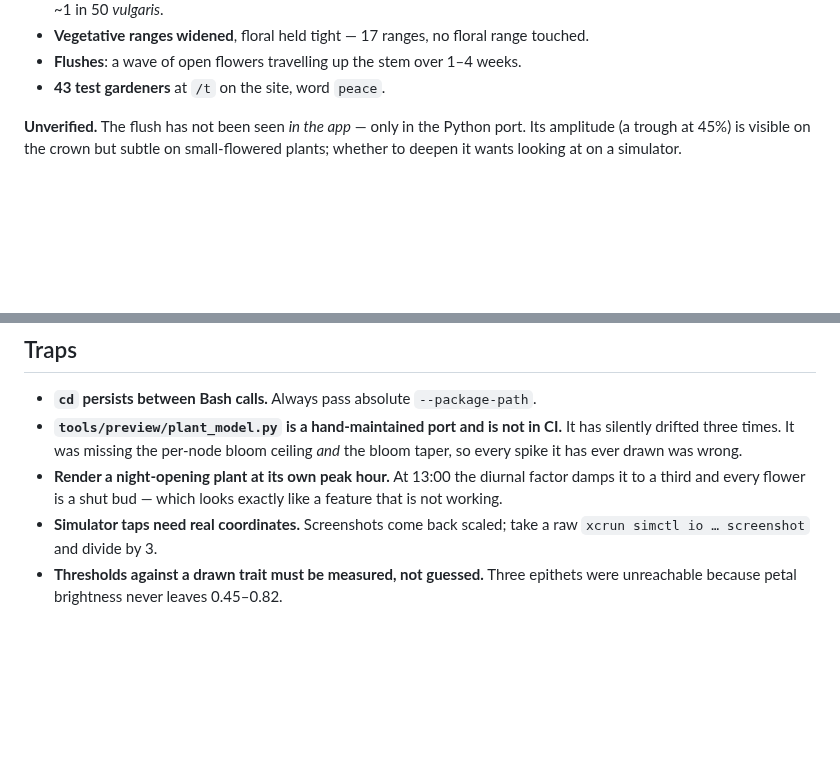
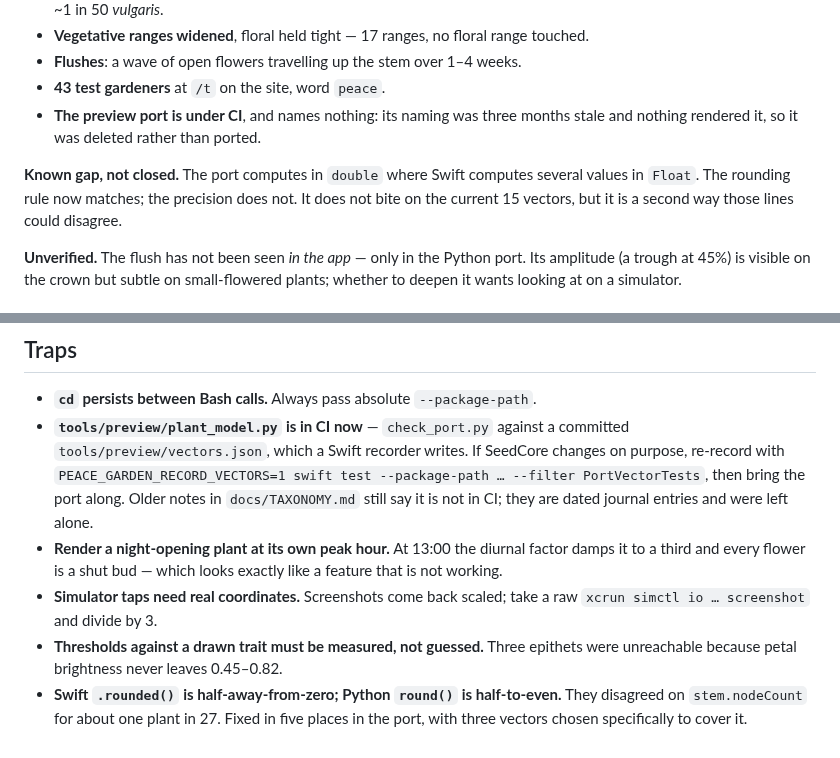
Before and after one commit to marcusbsorensen/peace-garden, a Markdown page: .claude/HANDOVER.md, 2 parts joined by grey strips. GitHub-like rendering; blank space fills up the shorter version.

Commit message:
The handover's trap about CI is no longer true
Co-Authored-By: Claude Opus 5 <noreply@anthropic.com>

```diff
--- a/.claude/HANDOVER.md
+++ b/.claude/HANDOVER.md
@@ -28,6 +28,13 @@ spread, and one full flush cycle.
   touched.
 - **Flushes**: a wave of open flowers travelling up the stem over 1–4 weeks.
 - **43 test gardeners** at `/t` on the site, word `peace`.
+- **The preview port is under CI**, and names nothing: its naming was three
+  months stale and nothing rendered it, so it was deleted rather than ported.
+
+**Known gap, not closed.** The port computes in `double` where Swift computes
+several values in `Float`. The rounding rule now matches; the precision does
+not. It does not bite on the current 15 vectors, but it is a second way those
+lines could disagree.
 
 **Unverified.** The flush has not been seen *in the app* — only in the Python
 port. Its amplitude (a trough at 45%) is visible on the crown but subtle on
@@ -73,9 +80,12 @@ to read as change. Then merge `round-two` into `main`.
 ## Traps
 
 - **`cd` persists between Bash calls.** Always pass absolute `--package-path`.
-- **`tools/preview/plant_model.py` is a hand-maintained port and is not in CI.**
-  It has silently drifted three times. It was missing the per-node bloom ceiling
-  *and* the bloom taper, so every spike it has ever drawn was wrong.
+- **`tools/preview/plant_model.py` is in CI now** — `check_port.py` against a
+  committed `tools/preview/vectors.json`, which a Swift recorder writes. If
+  SeedCore changes on purpose, re-record with
+  `PEACE_GARDEN_RECORD_VECTORS=1 swift test --package-path … --filter PortVectorTests`,
+  then bring the port along. Older notes in `docs/TAXONOMY.md` still say it is
+  not in CI; they are dated journal entries and were left alone.
 - **Render a night-opening plant at its own peak hour.** At 13:00 the diurnal
   factor damps it to a third and every flower is a shut bud — which looks
   exactly like a feature that is not working.
@@ -83,3 +93,6 @@ to read as change. Then merge `round-two` into `main`.
   raw `xcrun simctl io … screenshot` and divide by 3.
 - **Thresholds against a drawn trait must be measured, not guessed.** Three
   epithets were unreachable because petal brightness never leaves 0.45–0.82.
+- **Swift `.rounded()` is half-away-from-zero; Python `round()` is half-to-even.**
+  They disagreed on `stem.nodeCount` for about one plant in 27. Fixed in five
+  places in the port, with three vectors chosen specifically to cover it.
```
